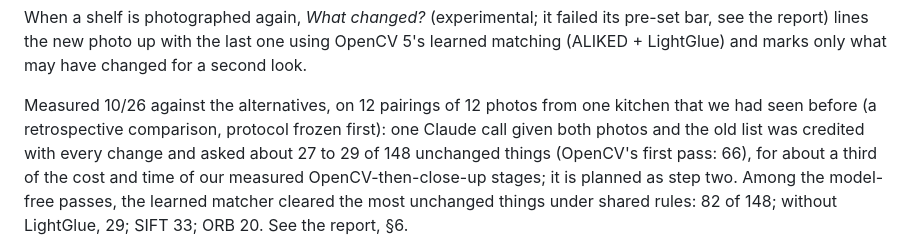
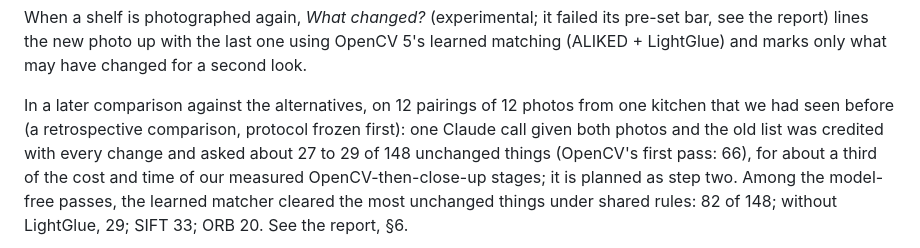
Before and after one commit to juanpark/glass-pantry-opencv, a Markdown page: README.md, the part around the change. Drawn GitHub-style.

```diff
--- a/README.md
+++ b/README.md
@@ -17,7 +17,7 @@ When a shelf is photographed again, *What changed?* (experimental; it failed its
 the new photo up with the last one using OpenCV 5's learned matching (ALIKED + LightGlue) and marks only what may
 have changed for a second look.
 
-Measured 10/26 against the alternatives, on 12 pairings of 12 photos from one kitchen that we had seen before (a
+In a later comparison against the alternatives, on 12 pairings of 12 photos from one kitchen that we had seen before (a
 retrospective comparison, protocol frozen first): one Claude call given both photos and the old list was credited with
 every change and asked about 27 to 29 of 148 unchanged things (OpenCV's first pass: 66), for about a third of the cost
 and time of our measured OpenCV-then-close-up stages; it is planned as step two. Among the model-free passes, the
```
Also changed, not shown: docs/report.md (+2 -2 lines).
